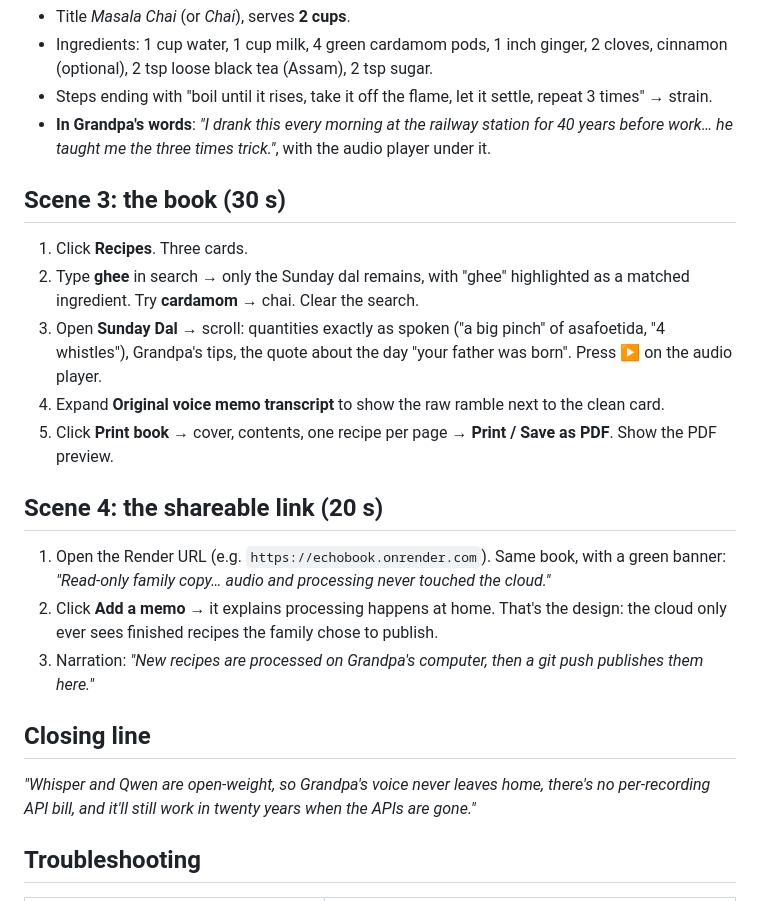
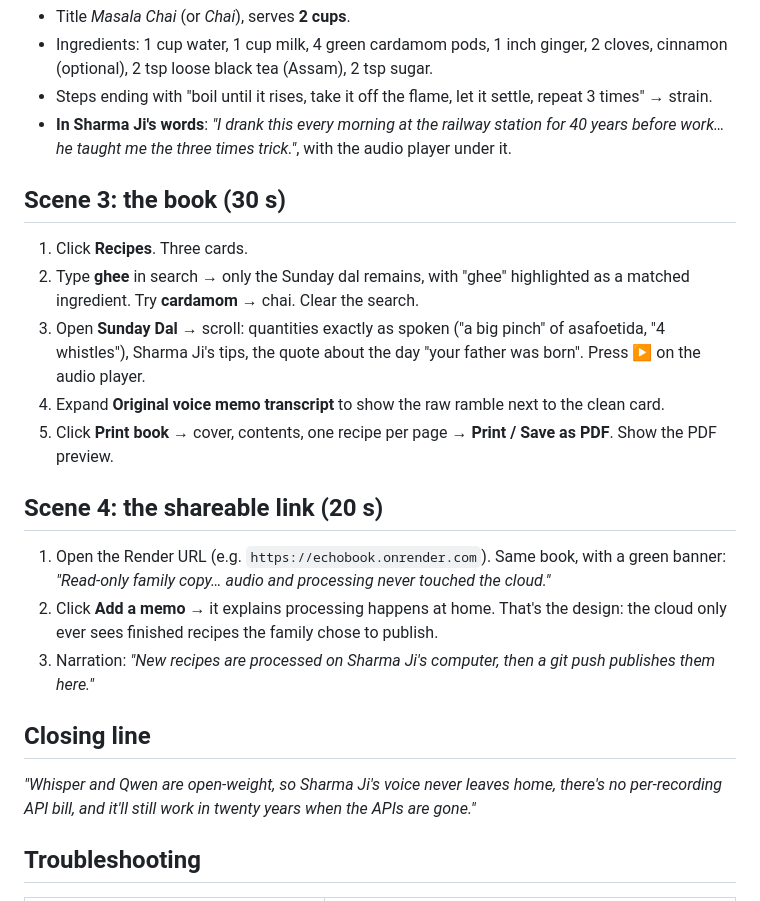
Before and after one commit to Anandpiyush21/EchoBook, a Markdown page: demo_script.md, the part around the change. GitHub-like rendering.

```diff
--- a/demo_script.md
+++ b/demo_script.md
@@ -45,7 +45,7 @@ steps, just him talking. Here's one."*
 - Ingredients: 1 cup water, 1 cup milk, 4 green cardamom pods, 1 inch ginger, 2 cloves, cinnamon (optional),
   2 tsp loose black tea (Assam), 2 tsp sugar.
 - Steps ending with "boil until it rises, take it off the flame, let it settle, repeat 3 times" → strain.
-- **In Grandpa's words**: *"I drank this every morning at the railway station for 40 years before work…
+- **In Sharma Ji's words**: *"I drank this every morning at the railway station for 40 years before work…
   he taught me the three times trick."*, with the audio player under it.
 
 ## Scene 3: the book (30 s)
@@ -54,7 +54,7 @@ steps, just him talking. Here's one."*
 2. Type **ghee** in search → only the Sunday dal remains, with "ghee" highlighted as a matched ingredient.
    Try **cardamom** → chai. Clear the search.
 3. Open **Sunday Dal** → scroll: quantities exactly as spoken ("a big pinch" of asafoetida, "4 whistles"),
-   Grandpa's tips, the quote about the day "your father was born". Press ▶ on the audio player.
+   Sharma Ji's tips, the quote about the day "your father was born". Press ▶ on the audio player.
 4. Expand **Original voice memo transcript** to show the raw ramble next to the clean card.
 5. Click **Print book** → cover, contents, one recipe per page → **Print / Save as PDF**. Show the PDF preview.
 
@@ -64,11 +64,11 @@ steps, just him talking. Here's one."*
    family copy… audio and processing never touched the cloud."*
 2. Click **Add a memo** → it explains processing happens at home. That's the design: the cloud only ever
    sees finished recipes the family chose to publish.
-3. Narration: *"New recipes are processed on Grandpa's computer, then a git push publishes them here."*
+3. Narration: *"New recipes are processed on Sharma Ji's computer, then a git push publishes them here."*
 
 ## Closing line
 
-*"Whisper and Qwen are open-weight, so Grandpa's voice never leaves home, there's no per-recording API bill,
+*"Whisper and Qwen are open-weight, so Sharma Ji's voice never leaves home, there's no per-recording API bill,
 and it'll still work in twenty years when the APIs are gone."*
 
 ## Troubleshooting
```
Also changed, not shown: README.md (+3 -3 lines), docs/add.png, docs/book.png, docs/recipe.png, 2 other files.
